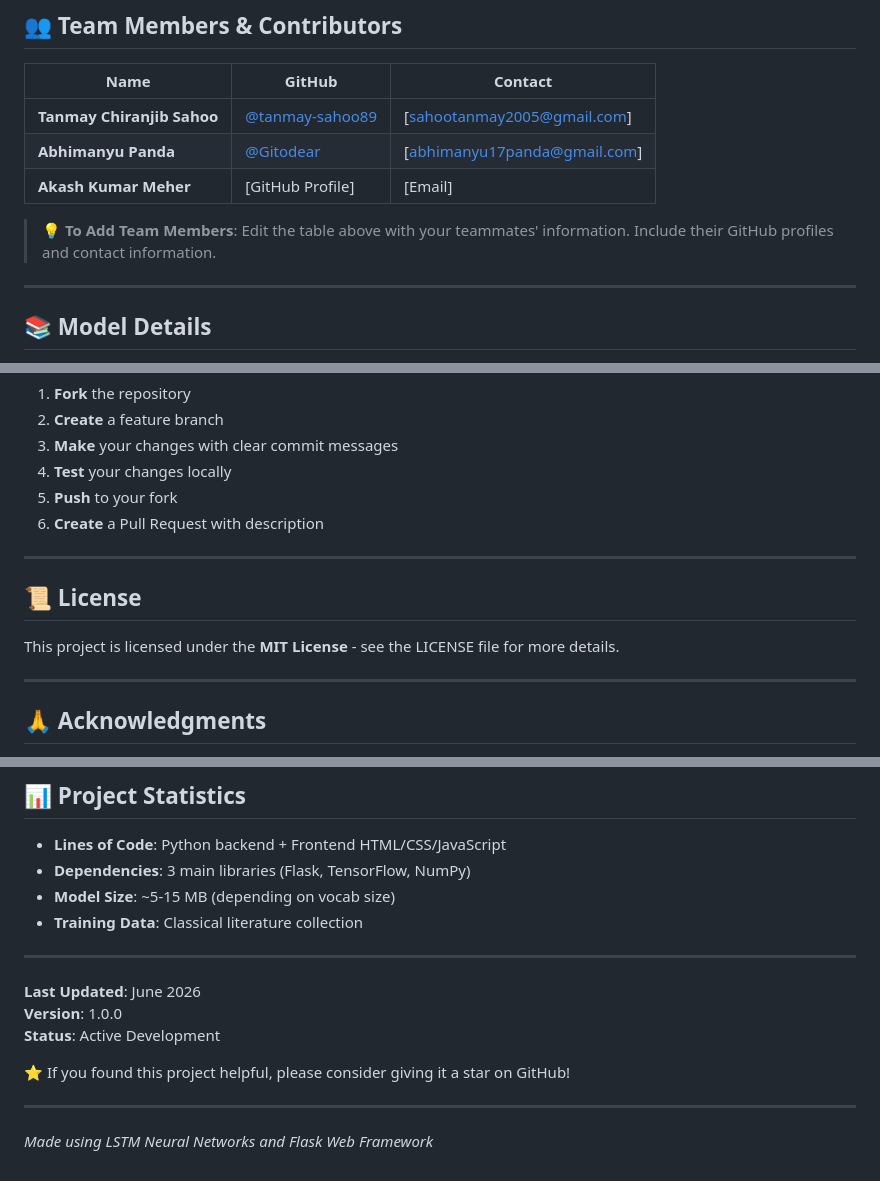
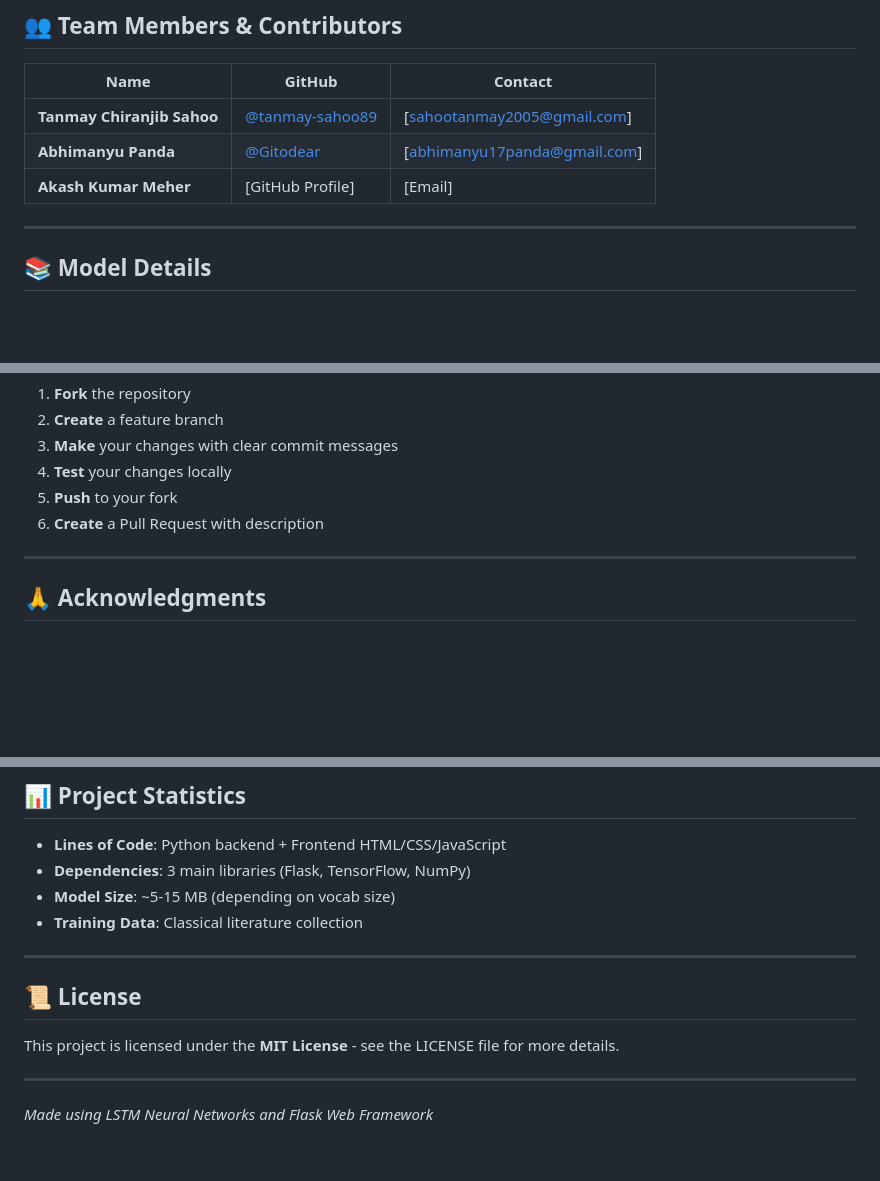
Before and after one commit to tanmay-sahoo89/Word_Predictor, a Markdown page: README.md, 3 parts joined by grey strips. Drawn GitHub-style; blank space fills up the shorter version.

```diff
--- a/README.md
+++ b/README.md
@@ -162,8 +162,6 @@ Predicts the next words given input text.
 | **Abhimanyu Panda**        | [@Gitodear](https://github.com/Gitodear)             | [abhimanyu17panda@gmail.com] |
 | **Akash Kumar Meher**      | [GitHub Profile]                                     | [Email]                      |
 
-> 💡 **To Add Team Members**: Edit the table above with your teammates' information. Include their GitHub profiles and contact information.
-
 ---
 
 ## 📚 Model Details
@@ -274,12 +272,6 @@ Contributions are welcome! Please follow these guidelines:
 
 ---
 
-## 📜 License
-
-This project is licensed under the **MIT License** - see the LICENSE file for more details.
-
----
-
 ## 🙏 Acknowledgments
 
 - **TensorFlow/Keras** - Amazing deep learning framework
@@ -299,11 +291,9 @@ This project is licensed under the **MIT License** - see the LICENSE file for mo
 
 ---
 
-**Last Updated**: June 2026
-**Version**: 1.0.0
-**Status**: Active Development
+## 📜 License
 
-⭐ If you found this project helpful, please consider giving it a star on GitHub!
+This project is licensed under the **MIT License** - see the LICENSE file for more details.
 
 ---
 
```
